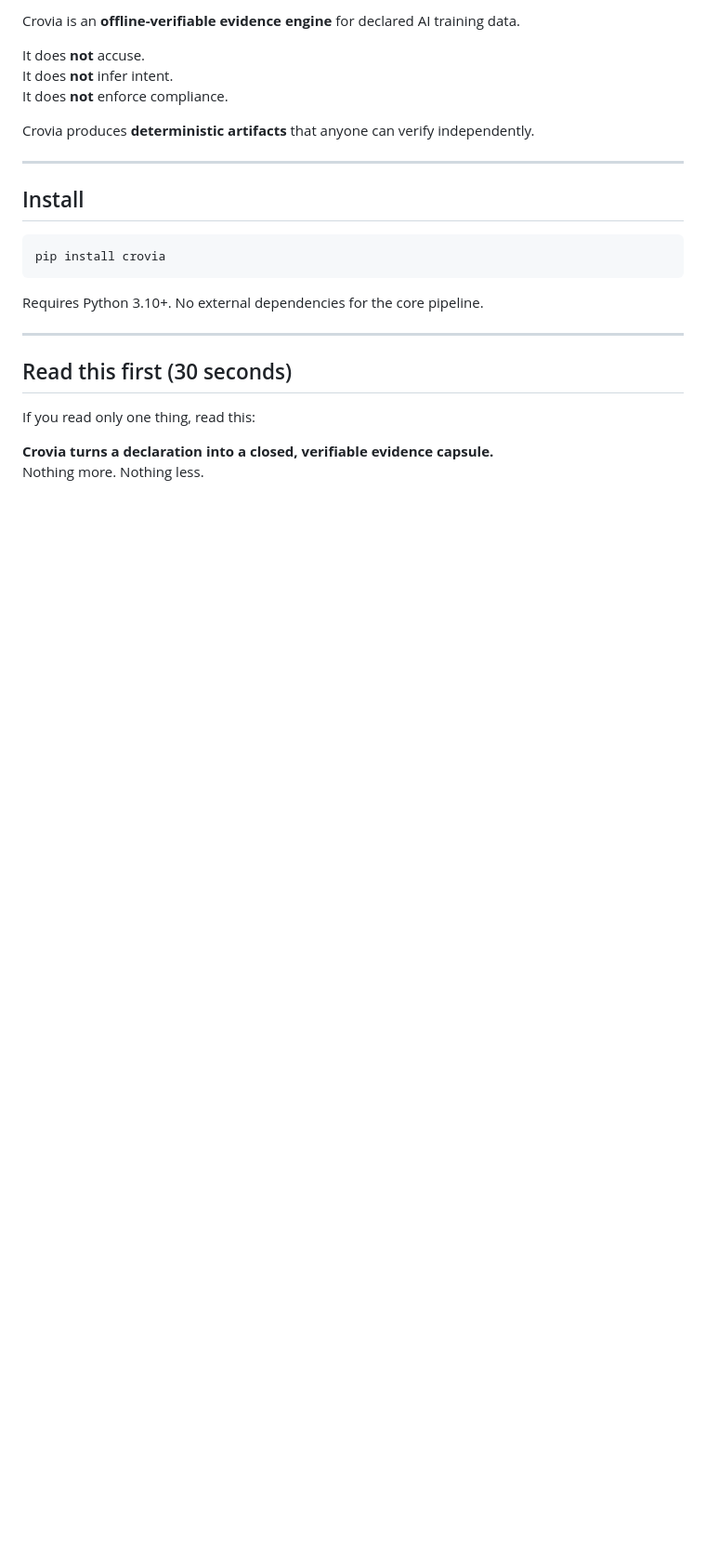
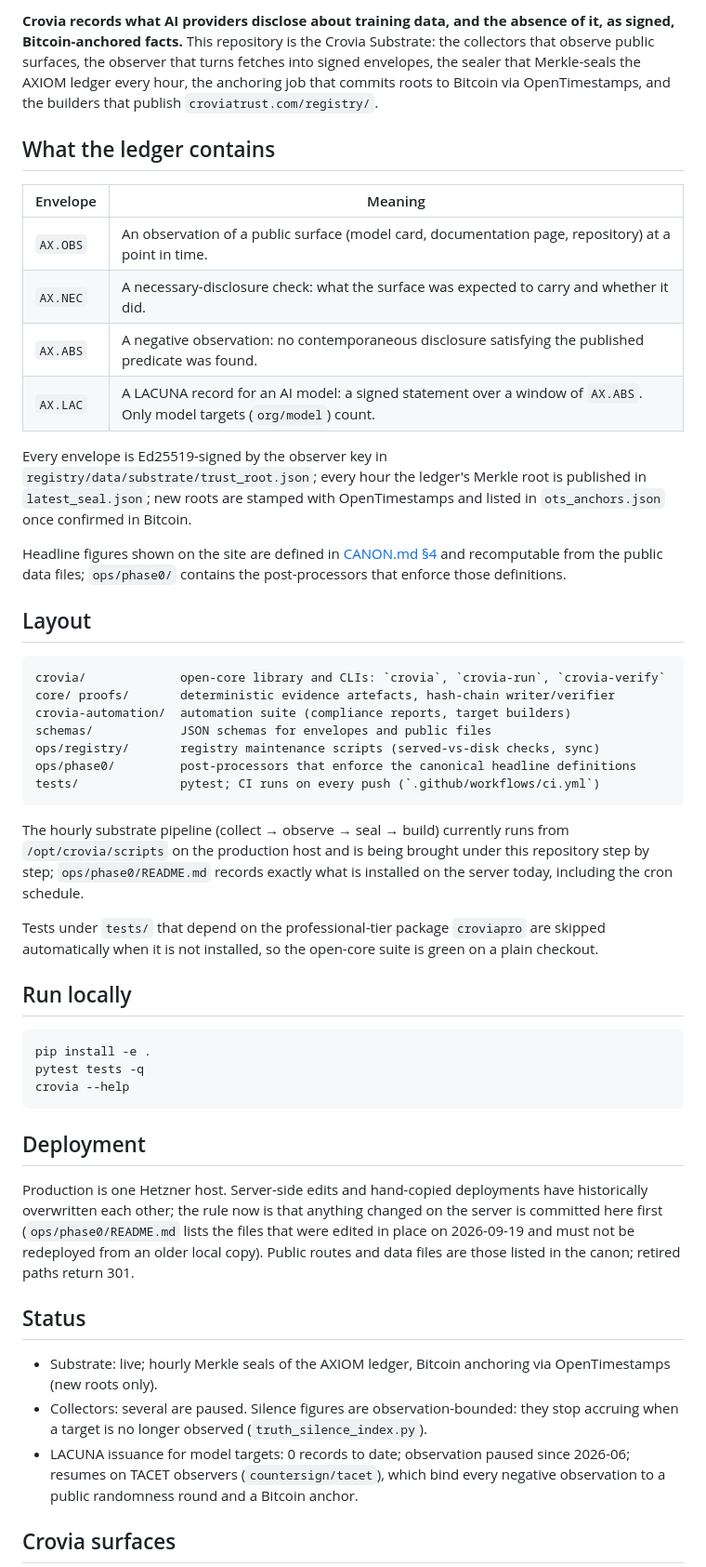
Before and after one commit to croviatrust/crovia-core-engine, a Markdown page: README.md, the part around one of its changes. Shown at 93% size. Rendered like a GitHub page; blank space fills up the shorter version.

Commit message:
README: describe the repository as the Crovia substrate, actual layout, canon-defined figures, deployment rule

````diff
--- a/README.md
+++ b/README.md
@@ -4,28 +5,76 @@
 
-Crovia is an **offline-verifiable evidence engine** for declared AI training data.
+**Crovia records what AI providers disclose about training data, and the
+absence of it, as signed, Bitcoin-anchored facts.** This repository is the
+Crovia Substrate: the collectors that observe public surfaces, the observer
+that turns fetches into signed envelopes, the sealer that Merkle-seals the
+AXIOM ledger every hour, the anchoring job that commits roots to Bitcoin via
+OpenTimestamps, and the builders that publish `croviatrust.com/registry/`.
 
-It does **not** accuse.
-It does **not** infer intent.
-It does **not** enforce compliance.
+## What the ledger contains
 
-Crovia produces **deterministic artifacts** that anyone can verify independently.
+| Envelope | Meaning |
+|---|---|
+| `AX.OBS` | An observation of a public surface (model card, documentation page, repository) at a point in time. |
+| `AX.NEC` | A necessary-disclosure check: what the surface was expected to carry and whether it did. |
+| `AX.ABS` | A negative observation: no contemporaneous disclosure satisfying the published predicate was found. |
+| `AX.LAC` | A LACUNA record for an AI model: a signed statement over a window of `AX.ABS`. Only model targets (`org/model`) count. |
 
----
+Every envelope is Ed25519-signed by the observer key in
+`registry/data/substrate/trust_root.json`; every hour the ledger's Merkle root
+is published in `latest_seal.json`; new roots are stamped with OpenTimestamps
+and listed in `ots_anchors.json` once confirmed in Bitcoin.
 
-## Install
+Headline figures shown on the site are defined in
+[CANON.md §4](https://github.com/croviatrust/countersign/blob/main/CANON.md)
+and recomputable from the public data files; `ops/phase0/` contains the
+post-processors that enforce those definitions.
+
+## Layout
+
+```
+crovia/             open-core library and CLIs: `crovia`, `crovia-run`, `crovia-verify`
+core/ proofs/       deterministic evidence artefacts, hash-chain writer/verifier
+crovia-automation/  automation suite (compliance reports, target builders)
+schemas/            JSON schemas for envelopes and public files
+ops/registry/       registry maintenance scripts (served-vs-disk checks, sync)
+ops/phase0/         post-processors that enforce the canonical headline definitions
+tests/              pytest; CI runs on every push (`.github/workflows/ci.yml`)
+```
+
+The hourly substrate pipeline (collect → observe → seal → build) currently runs
+from `/opt/crovia/scripts` on the production host and is being brought under
+this repository step by step; `ops/phase0/README.md` records exactly what is
+installed on the server today, including the cron schedule.
+
+Tests under `tests/` that depend on the professional-tier package `croviapro`
+are skipped automatically when it is not installed, so the open-core suite is
+green on a plain checkout.
+
+## Run locally
 
 ```bash
-pip install crovia
+pip install -e .
+pytest tests -q
+crovia --help
 ```
 
-Requires Python 3.10+. No external dependencies for the core pipeline.
+## Deployment
 
----
+Production is one Hetzner host. Server-side edits and hand-copied deployments
+have historically overwritten each other; the rule now is that anything
+changed on the server is committed here first (`ops/phase0/README.md` lists the
+files that were edited in place on 2026-09-19 and must not be redeployed from an
+older local copy). Public routes and data files are those listed in the canon;
+retired paths return 301.
 
-## Read this first (30 seconds)
+## Status
 
-If you read only one thing, read this:
+- Substrate: live; hourly Merkle seals of the AXIOM ledger, Bitcoin anchoring via OpenTimestamps (new roots only).
+- Collectors: several are paused. Silence figures are observation-bounded: they
+  stop accruing when a target is no longer observed (`truth_silence_index.py`).
+- LACUNA issuance for model targets: 0 records to date; observation paused since 2026-06; resumes on TACET observers
+  (`countersign/tacet`), which bind every negative observation to a public
+  randomness round and a Bitcoin anchor.
 
-**Crovia turns a declaration into a closed, verifiable evidence capsule.**
-Nothing more. Nothing less.
+## Crovia surfaces
 
````
Also changed, not shown: other parts of README.md (+19 -166 lines).
